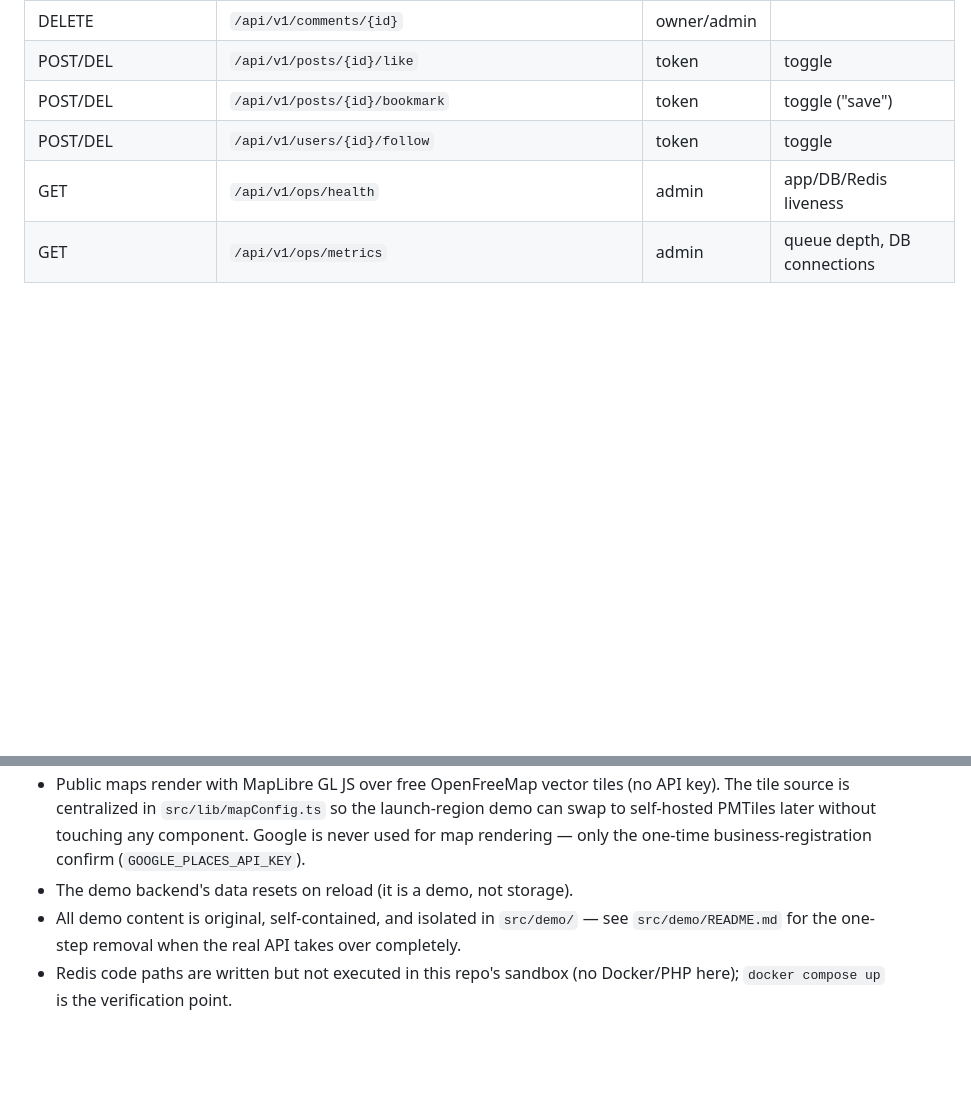
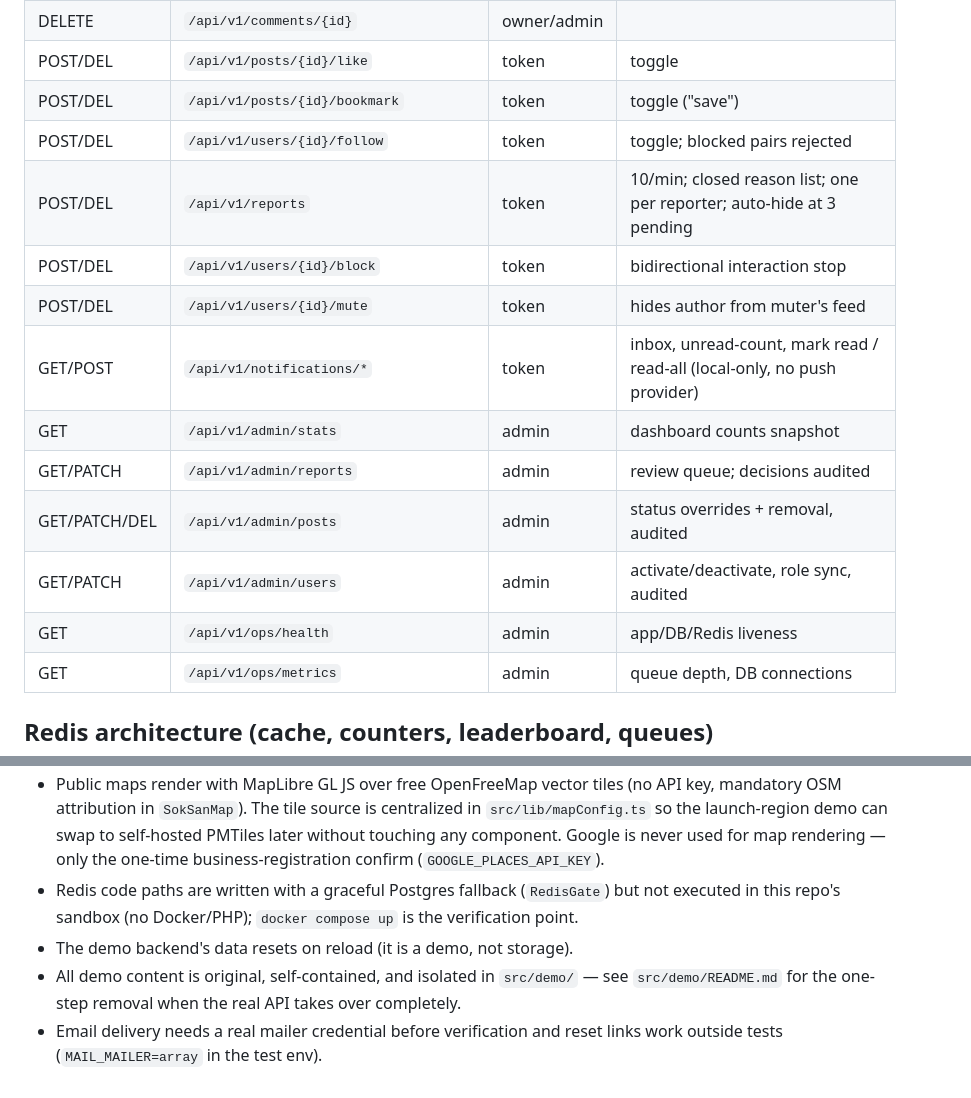
Before and after one commit to mateho-369/soksan, a Markdown page: README.md, 2 parts joined by grey strips. Rendered like a GitHub page; blank space fills up the shorter version.

```diff
--- a/README.md
+++ b/README.md
@@ -152,7 +129,15 @@ docker compose run --rm api php artisan test
 | DELETE   | `/api/v1/comments/{id}`      | owner/admin |                        |
 | POST/DEL | `/api/v1/posts/{id}/like`    | token  | toggle                      |
 | POST/DEL | `/api/v1/posts/{id}/bookmark`| token  | toggle ("save")             |
-| POST/DEL | `/api/v1/users/{id}/follow`  | token  | toggle                      |
+| POST/DEL | `/api/v1/users/{id}/follow`  | token  | toggle; blocked pairs rejected |
+| POST/DEL | `/api/v1/reports`            | token  | 10/min; closed reason list; one per reporter; auto-hide at 3 pending |
+| POST/DEL | `/api/v1/users/{id}/block`   | token  | bidirectional interaction stop |
+| POST/DEL | `/api/v1/users/{id}/mute`    | token  | hides author from muter's feed |
+| GET/POST | `/api/v1/notifications/*`    | token  | inbox, unread-count, mark read / read-all (local-only, no push provider) |
+| GET      | `/api/v1/admin/stats`        | admin  | dashboard counts snapshot   |
+| GET/PATCH| `/api/v1/admin/reports`      | admin  | review queue; decisions audited |
+| GET/PATCH/DEL | `/api/v1/admin/posts`   | admin  | status overrides + removal, audited |
+| GET/PATCH| `/api/v1/admin/users`        | admin  | activate/deactivate, role sync, audited |
 | GET      | `/api/v1/ops/health`         | admin  | app/DB/Redis liveness       |
 | GET      | `/api/v1/ops/metrics`        | admin  | queue depth, DB connections |
 
@@ -241,11 +256,15 @@ The backend is admin-ready without rewrites:
 - Public maps render with MapLibre GL JS over free OpenFreeMap vector tiles
-  (no API key). The tile source is centralized in `src/lib/mapConfig.ts` so
-  the launch-region demo can swap to self-hosted PMTiles later without
-  touching any component. Google is never used for map rendering — only the
-  one-time business-registration confirm (`GOOGLE_PLACES_API_KEY`).
+  (no API key, mandatory OSM attribution in `SokSanMap`). The tile source
+  is centralized in `src/lib/mapConfig.ts` so the launch-region demo can
+  swap to self-hosted PMTiles later without touching any component.
+  Google is never used for map rendering — only the one-time
+  business-registration confirm (`GOOGLE_PLACES_API_KEY`).
+- Redis code paths are written with a graceful Postgres fallback
+  (`RedisGate`) but not executed in this repo's sandbox (no Docker/PHP);
+  `docker compose up` is the verification point.
 - The demo backend's data resets on reload (it is a demo, not storage).
 - All demo content is original, self-contained, and isolated in `src/demo/`
   — see `src/demo/README.md` for the one-step removal when the real API
   takes over completely.
-- Redis code paths are written but not executed in this repo's sandbox (no
-  Docker/PHP here); `docker compose up` is the verification point.
+- Email delivery needs a real mailer credential before verification and
+  reset links work outside tests (`MAIL_MAILER=array` in the test env).
```
Also changed, not shown: other parts of README.md (+76 -69 lines), docs/legal/privacy.md (+18 -0 lines).
